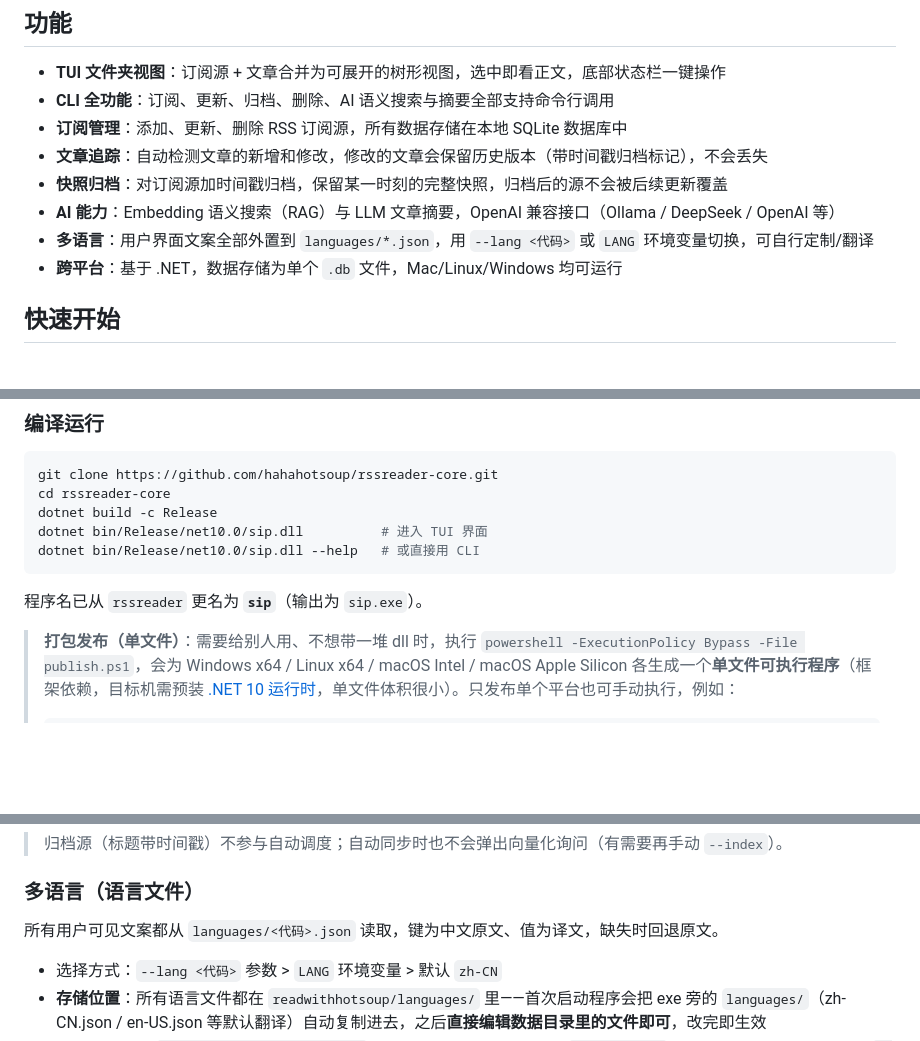
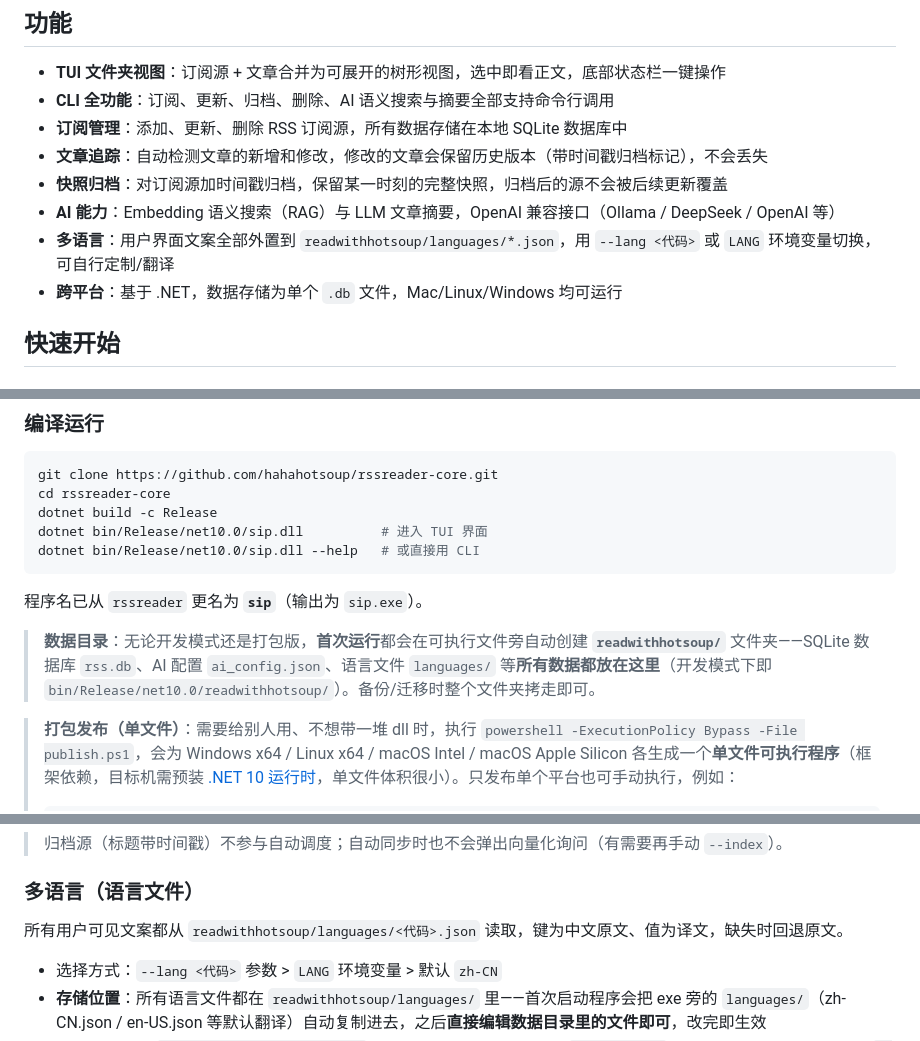
Before and after one commit to hahahotsoup/sip, a Markdown page: README.md, 3 parts joined by grey strips. GitHub-like rendering; blank space fills up the shorter version.

Commit message:
README：更新数据目录说明（readwithhotsoup）与多语言文件位置

````diff
--- a/README.md
+++ b/README.md
@@ -17,7 +17,7 @@
 - **文章追踪**：自动检测文章的新增和修改，修改的文章会保留历史版本（带时间戳归档标记），不会丢失
 - **快照归档**：对订阅源加时间戳归档，保留某一时刻的完整快照，归档后的源不会被后续更新覆盖
 - **AI 能力**：Embedding 语义搜索（RAG）与 LLM 文章摘要，OpenAI 兼容接口（Ollama / DeepSeek / OpenAI 等）
-- **多语言**：用户界面文案全部外置到 `languages/*.json`，用 `--lang <代码>` 或 `LANG` 环境变量切换，可自行定制/翻译
+- **多语言**：用户界面文案全部外置到 `readwithhotsoup/languages/*.json`，用 `--lang <代码>` 或 `LANG` 环境变量切换，可自行定制/翻译
 - **跨平台**：基于 .NET，数据存储为单个 `.db` 文件，Mac/Linux/Windows 均可运行
 
 ## 快速开始
@@ -37,6 +37,8 @@ dotnet bin/Release/net10.0/sip.dll --help   # 或直接用 CLI
 ```
 
 程序名已从 `rssreader` 更名为 **`sip`**（输出为 `sip.exe`）。
+
+> **数据目录**：无论开发模式还是打包版，**首次运行**都会在可执行文件旁自动创建 **`readwithhotsoup/`** 文件夹——SQLite 数据库 `rss.db`、AI 配置 `ai_config.json`、语言文件 `languages/` 等**所有数据都放在这里**（开发模式下即 `bin/Release/net10.0/readwithhotsoup/`）。备份/迁移时整个文件夹拷走即可。
 
 > **打包发布（单文件）**：需要给别人用、不想带一堆 dll 时，执行 `powershell -ExecutionPolicy Bypass -File publish.ps1`，会为 Windows x64 / Linux x64 / macOS Intel / macOS Apple Silicon 各生成一个**单文件可执行程序**（框架依赖，目标机需预装 [.NET 10 运行时](https://dotnet.microsoft.com/download)，单文件体积很小）。只发布单个平台也可手动执行，例如：
 >
@@ -178,7 +180,7 @@ sip -l                          # 每个源显示「频率 · 上次 · 下次
 
 ### 多语言（语言文件）
 
-所有用户可见文案都从 `languages/<代码>.json` 读取，键为中文原文、值为译文，缺失时回退原文。
+所有用户可见文案都从 `readwithhotsoup/languages/<代码>.json` 读取，键为中文原文、值为译文，缺失时回退原文。
 
 - 选择方式：`--lang <代码>` 参数 > `LANG` 环境变量 > 默认 `zh-CN`
 - **存储位置**：所有语言文件都在 `readwithhotsoup/languages/` 里——首次启动程序会把 exe 旁的 `languages/`（zh-CN.json / en-US.json 等默认翻译）自动复制进去，之后**直接编辑数据目录里的文件即可**，改完即生效
````
